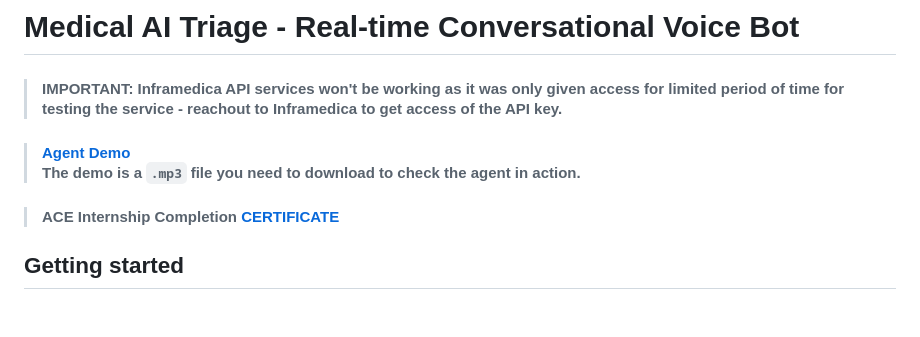
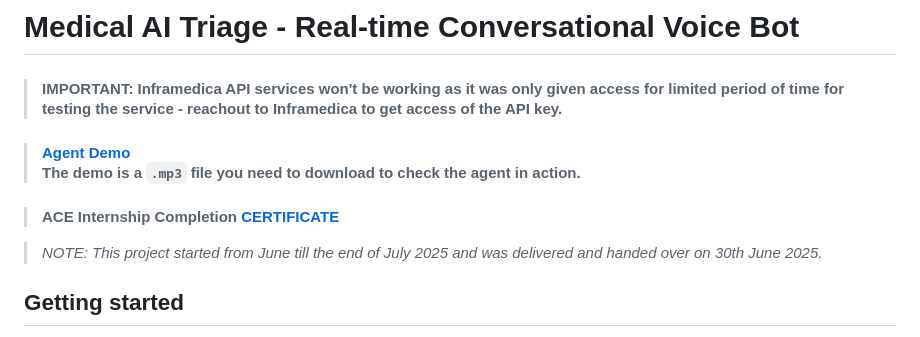
Before and after one commit to himmat12/medical-ai-triage-poc, a Markdown page: README.md, the part around the change. Rendered like a GitHub page; blank space fills up the shorter version.

Commit message:
minor updates on readme

```diff
--- a/README.md
+++ b/README.md
@@ -6,6 +6,7 @@
 
 > #### ACE Internship Completion [CERTIFICATE](./CERTIFICATE.pdf)
 
+> *NOTE: This project started from June till the end of July 2025 and was delivered and handed over on 30th June 2025.*
 
 ## Getting started
 
```
